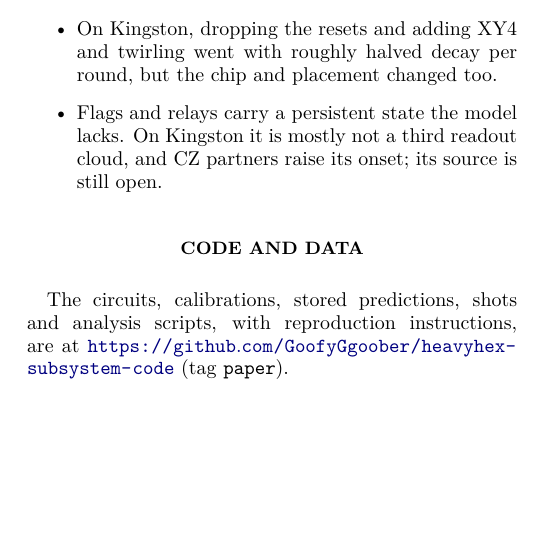
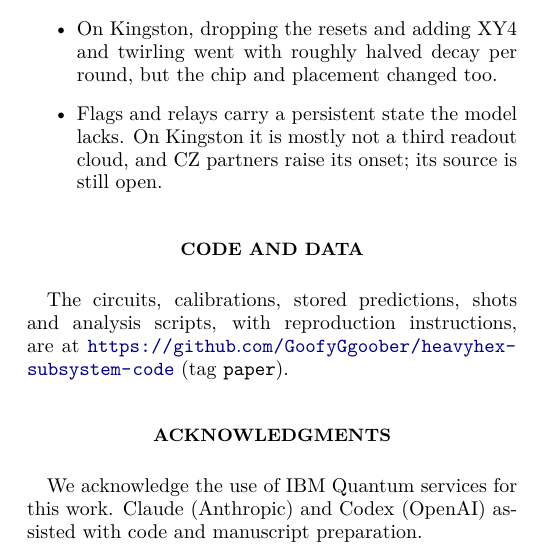
Before and after one commit to GoofyGgoober/heavyhex-subsystem-code, a LaTeX paper (paper/main.tex): part of one column of page 7 of 8, cut so that both start at the same text, the shorter picture padded with empty space. Compiled offline with pdfLaTeX.

Commit message:
Add acknowledgments to the write-up

```diff
--- a/paper/main.tex
+++ b/paper/main.tex
@@ -445,6 +445,11 @@ In the reset-free memory, flags still persist while relays show no excess.
 
 The circuits, calibrations, stored predictions, shots and analysis scripts, with reproduction instructions, are at \repourl{} (tag \texttt{paper}).
 
+\begin{acknowledgments}
+We acknowledge the use of IBM Quantum services for this work.
+Claude (Anthropic) and Codex (OpenAI) assisted with code and manuscript preparation.
+\end{acknowledgments}
+
 \bibliography{refs}
 
 \end{document}
```
Also changed, not shown: paper/main.pdf.
